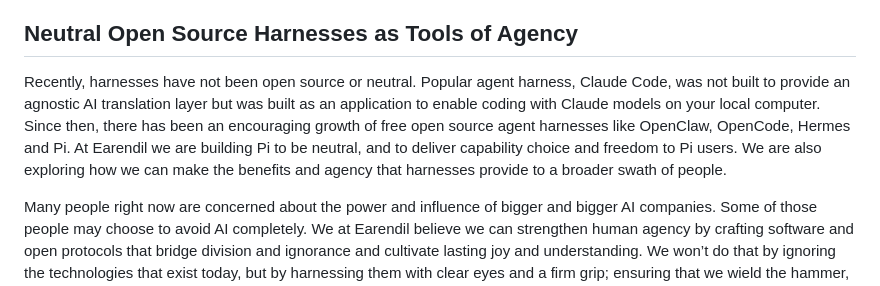
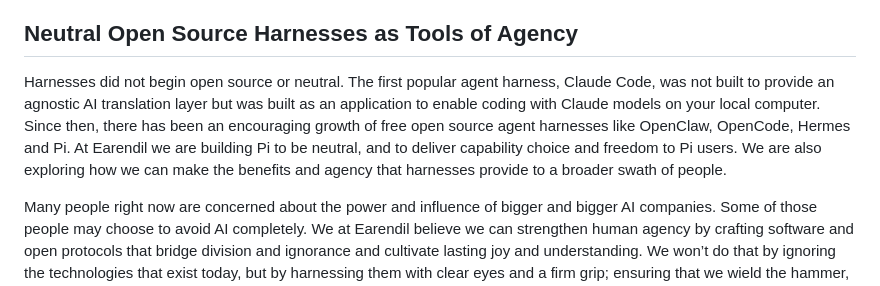
Before and after one commit to earendil-works/website, a Markdown page: posts/what-is-a-harness.md, the part around one of its changes. Drawn GitHub-style.

Commit message:
edit: minor fixes to What is a Harness post

```diff
--- a/posts/what-is-a-harness.md
+++ b/posts/what-is-a-harness.md
@@ -74,6 +74,6 @@ Unlike AI models themselves, you can own and adapt the harness. Like a climbing
 
 ## Neutral Open Source Harnesses as Tools of Agency
 
-Recently, harnesses have not been open source or neutral. Popular agent harness, Claude Code, was not built to provide an agnostic AI translation layer but was built as an application to enable coding with Claude models on your local computer. Since then, there has been an encouraging growth of free open source agent harnesses like OpenClaw, OpenCode, Hermes and Pi. At Earendil we are building Pi to be neutral, and to deliver capability choice and freedom to Pi users. We are also exploring how we can make the benefits and agency that harnesses provide to a broader swath of people.
+Harnesses did not begin open source or neutral. The first popular agent harness, Claude Code, was not built to provide an agnostic AI translation layer but was built as an application to enable coding with Claude models on your local computer. Since then, there has been an encouraging growth of free open source agent harnesses like OpenClaw, OpenCode, Hermes and Pi. At Earendil we are building Pi to be neutral, and to deliver capability choice and freedom to Pi users. We are also exploring how we can make the benefits and agency that harnesses provide to a broader swath of people.
 
 Many people right now are concerned about the power and influence of bigger and bigger AI companies. Some of those people may choose to avoid AI completely. We at Earendil believe we can strengthen human agency by crafting software and open protocols that bridge division and ignorance and cultivate lasting joy and understanding. We won’t do that by ignoring the technologies that exist today, but by harnessing them with clear eyes and a firm grip; ensuring that we wield the hammer, the hammer does not wield us.
```
Also changed, not shown: other parts of posts/what-is-a-harness.md (+3 -3 lines).
